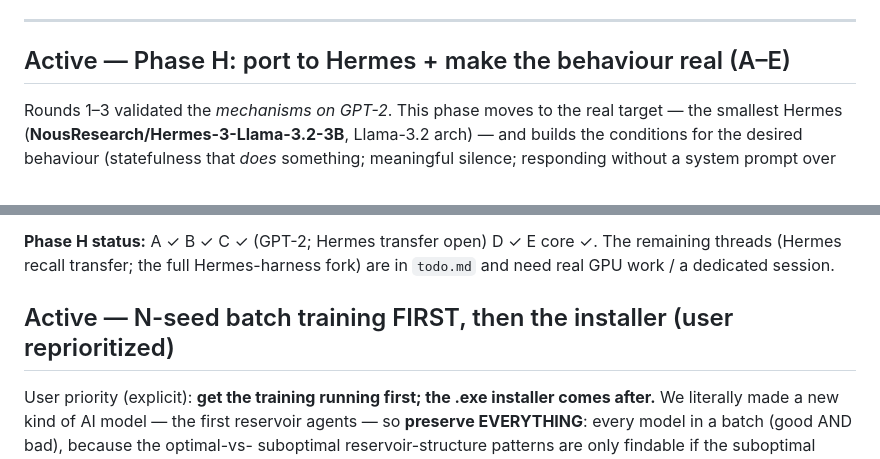
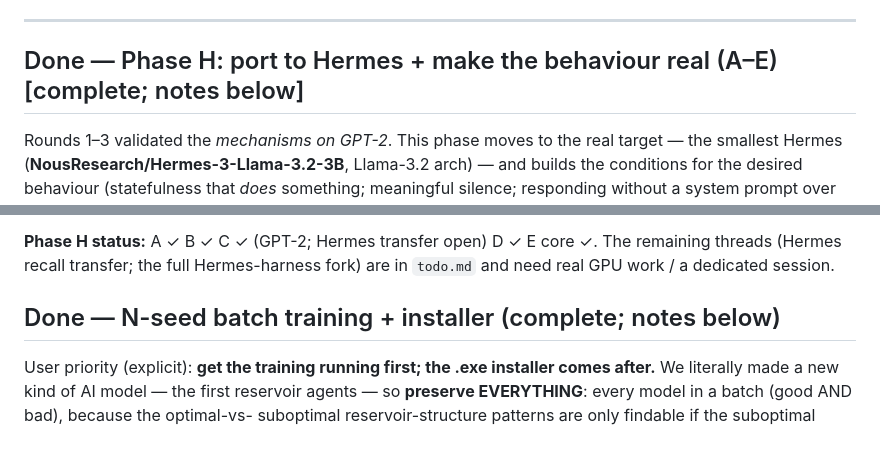
Before and after one commit to EmmaLeonhart/reservoiragent, a Markdown page: queue.md, 2 parts joined by grey strips. Rendered like a GitHub page.

Commit message:
queue: relabel completed Phase H / N-seed sections Active->Done (they were done-with-notes but mislabeled)
Co-Authored-By: Claude Opus 4.8 (1M context) <noreply@anthropic.com>

```diff
--- a/queue.md
+++ b/queue.md
@@ -68,7 +68,7 @@ for V4-Flash/V3.2). Phase G (the buildable Grok insights) is **complete**; recor
 
 ---
 
-## Active — Phase H: port to Hermes + make the behaviour real (A–E)
+## Done — Phase H: port to Hermes + make the behaviour real (A–E) [complete; notes below]
 
 Rounds 1–3 validated the *mechanisms on GPT-2*. This phase moves to the real target —
 the smallest Hermes (**NousResearch/Hermes-3-Llama-3.2-3B**, Llama-3.2 arch) — and builds
@@ -111,7 +111,7 @@ regression-vs-vanilla-Hermes generation check (a Hermes GPU run) remain._
 threads (Hermes recall transfer; the full Hermes-harness fork) are in `todo.md` and need
 real GPU work / a dedicated session.
 
-## Active — N-seed batch training FIRST, then the installer (user reprioritized)
+## Done — N-seed batch training + installer (complete; notes below)
 
 User priority (explicit): **get the training running first; the .exe installer comes
 after.** We literally made a new kind of AI model — the first reservoir agents — so
```
